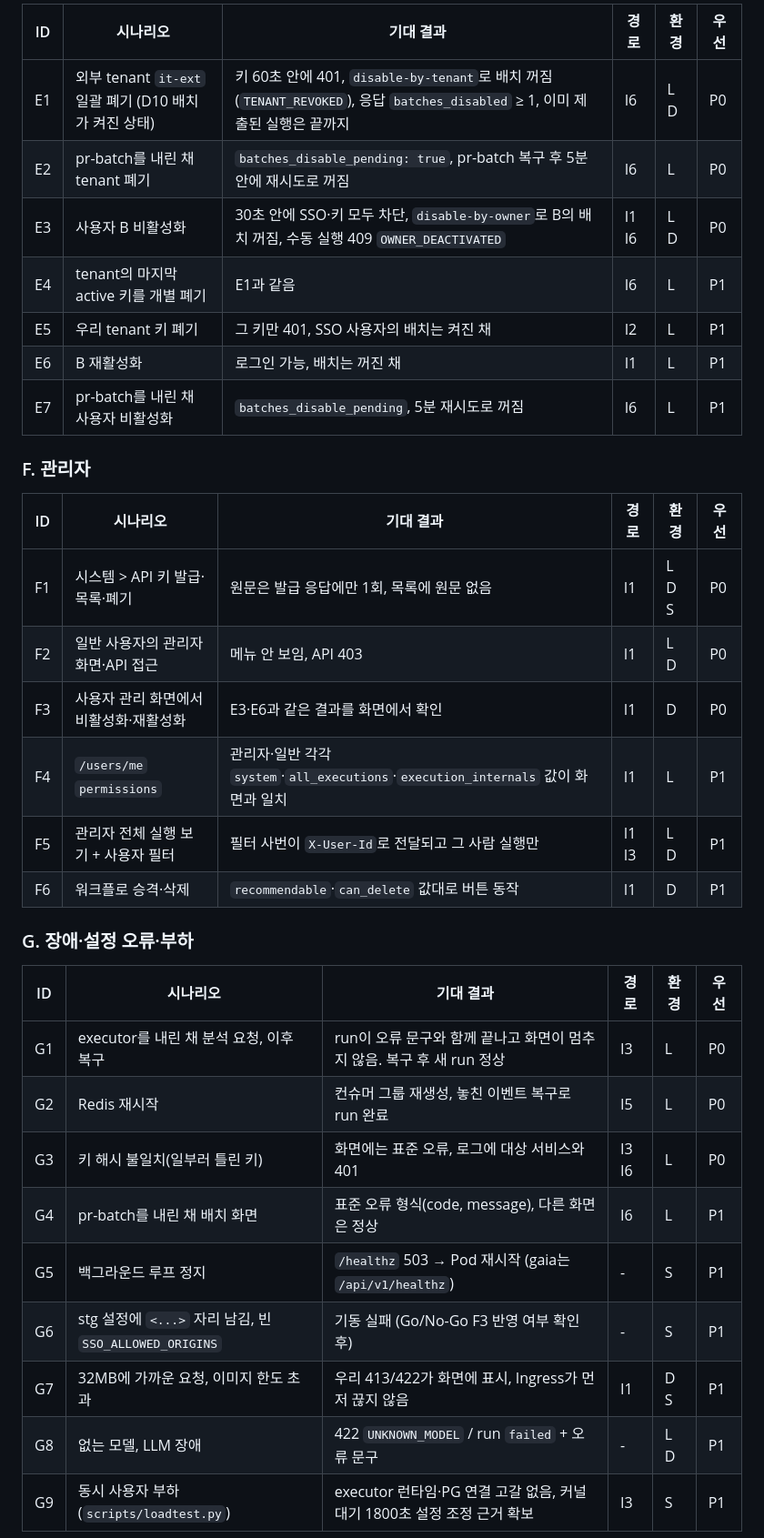
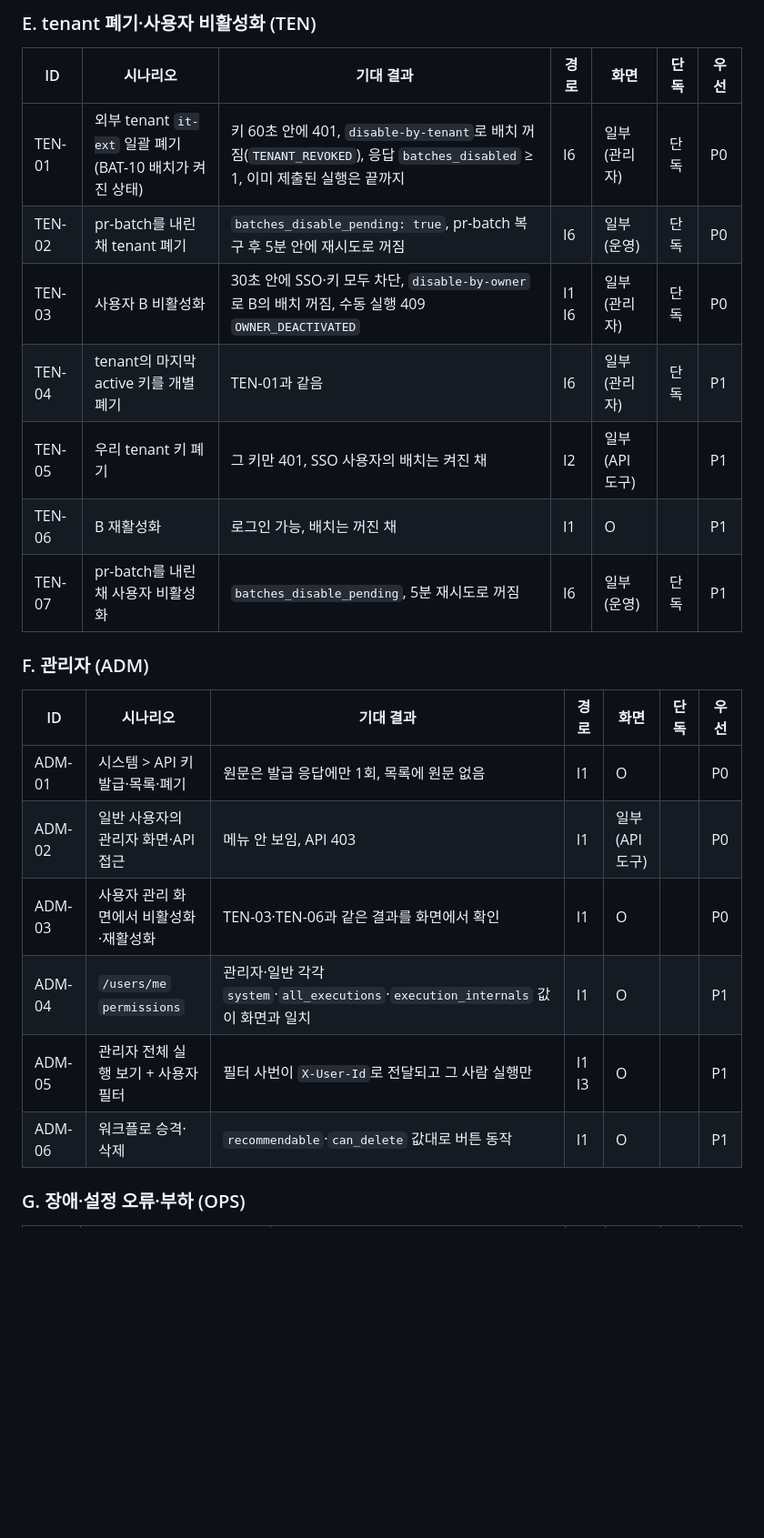
Before and after one commit to KimHwaJin/pr-agentic-service, a Markdown page: docs/integration-test/integration-test-plan.md, the part around one of its changes. Shown at 91% size. Drawn GitHub-style; blank space fills up the shorter version.

```diff
--- a/docs/integration-test/integration-test-plan.md
+++ b/docs/integration-test/integration-test-plan.md
@@ -150,36 +159,26 @@
 
-| ID | 시나리오 | 기대 결과 | 경로 | 환경 | 우선 |
-| --- | --- | --- | --- | --- | --- |
-| E1 | 외부 tenant `it-ext` 일괄 폐기 (D10 배치가 켜진 상태) | 키 60초 안에 401, `disable-by-tenant`로 배치 꺼짐(`TENANT_REVOKED`), 응답 `batches_disabled` ≥ 1, 이미 제출된 실행은 끝까지 | I6 | L D | P0 |
-| E2 | pr-batch를 내린 채 tenant 폐기 | `batches_disable_pending: true`, pr-batch 복구 후 5분 안에 재시도로 꺼짐 | I6 | L | P0 |
-| E3 | 사용자 B 비활성화 | 30초 안에 SSO·키 모두 차단, `disable-by-owner`로 B의 배치 꺼짐, 수동 실행 409 `OWNER_DEACTIVATED` | I1 I6 | L D | P0 |
-| E4 | tenant의 마지막 active 키를 개별 폐기 | E1과 같음 | I6 | L | P1 |
-| E5 | 우리 tenant 키 폐기 | 그 키만 401, SSO 사용자의 배치는 켜진 채 | I2 | L | P1 |
-| E6 | B 재활성화 | 로그인 가능, 배치는 꺼진 채 | I1 | L | P1 |
-| E7 | pr-batch를 내린 채 사용자 비활성화 | `batches_disable_pending`, 5분 재시도로 꺼짐 | I6 | L | P1 |
+### E. tenant 폐기·사용자 비활성화 (TEN)
 
-### F. 관리자
+| ID | 시나리오 | 기대 결과 | 경로 | 화면 | 단독 | 우선 |
+| --- | --- | --- | --- | --- | --- | --- |
+| TEN-01 | 외부 tenant `it-ext` 일괄 폐기 (BAT-10 배치가 켜진 상태) | 키 60초 안에 401, `disable-by-tenant`로 배치 꺼짐(`TENANT_REVOKED`), 응답 `batches_disabled` ≥ 1, 이미 제출된 실행은 끝까지 | I6 | 일부 (관리자) | 단독 | P0 |
+| TEN-02 | pr-batch를 내린 채 tenant 폐기 | `batches_disable_pending: true`, pr-batch 복구 후 5분 안에 재시도로 꺼짐 | I6 | 일부 (운영) | 단독 | P0 |
+| TEN-03 | 사용자 B 비활성화 | 30초 안에 SSO·키 모두 차단, `disable-by-owner`로 B의 배치 꺼짐, 수동 실행 409 `OWNER_DEACTIVATED` | I1 I6 | 일부 (관리자) | 단독 | P0 |
+| TEN-04 | tenant의 마지막 active 키를 개별 폐기 | TEN-01과 같음 | I6 | 일부 (관리자) | 단독 | P1 |
+| TEN-05 | 우리 tenant 키 폐기 | 그 키만 401, SSO 사용자의 배치는 켜진 채 | I2 | 일부 (API 도구) |  | P1 |
+| TEN-06 | B 재활성화 | 로그인 가능, 배치는 꺼진 채 | I1 | O |  | P1 |
+| TEN-07 | pr-batch를 내린 채 사용자 비활성화 | `batches_disable_pending`, 5분 재시도로 꺼짐 | I6 | 일부 (운영) | 단독 | P1 |
 
-| ID | 시나리오 | 기대 결과 | 경로 | 환경 | 우선 |
-| --- | --- | --- | --- | --- | --- |
-| F1 | 시스템 > API 키 발급·목록·폐기 | 원문은 발급 응답에만 1회, 목록에 원문 없음 | I1 | L D S | P0 |
-| F2 | 일반 사용자의 관리자 화면·API 접근 | 메뉴 안 보임, API 403 | I1 | L D | P0 |
-| F3 | 사용자 관리 화면에서 비활성화·재활성화 | E3·E6과 같은 결과를 화면에서 확인 | I1 | D | P0 |
-| F4 | `/users/me` `permissions` | 관리자·일반 각각 `system`·`all_executions`·`execution_internals` 값이 화면과 일치 | I1 | L | P1 |
-| F5 | 관리자 전체 실행 보기 + 사용자 필터 | 필터 사번이 `X-User-Id`로 전달되고 그 사람 실행만 | I1 I3 | L D | P1 |
-| F6 | 워크플로 승격·삭제 | `recommendable`·`can_delete` 값대로 버튼 동작 | I1 | D | P1 |
+### F. 관리자 (ADM)
 
-### G. 장애·설정 오류·부하
+| ID | 시나리오 | 기대 결과 | 경로 | 화면 | 단독 | 우선 |
+| --- | --- | --- | --- | --- | --- | --- |
+| ADM-01 | 시스템 > API 키 발급·목록·폐기 | 원문은 발급 응답에만 1회, 목록에 원문 없음 | I1 | O |  | P0 |
+| ADM-02 | 일반 사용자의 관리자 화면·API 접근 | 메뉴 안 보임, API 403 | I1 | 일부 (API 도구) |  | P0 |
+| ADM-03 | 사용자 관리 화면에서 비활성화·재활성화 | TEN-03·TEN-06과 같은 결과를 화면에서 확인 | I1 | O |  | P0 |
+| ADM-04 | `/users/me` `permissions` | 관리자·일반 각각 `system`·`all_executions`·`execution_internals` 값이 화면과 일치 | I1 | O |  | P1 |
+| ADM-05 | 관리자 전체 실행 보기 + 사용자 필터 | 필터 사번이 `X-User-Id`로 전달되고 그 사람 실행만 | I1 I3 | O |  | P1 |
+| ADM-06 | 워크플로 승격·삭제 | `recommendable`·`can_delete` 값대로 버튼 동작 | I1 | O |  | P1 |
 
-| ID | 시나리오 | 기대 결과 | 경로 | 환경 | 우선 |
-| --- | --- | --- | --- | --- | --- |
-| G1 | executor를 내린 채 분석 요청, 이후 복구 | run이 오류 문구와 함께 끝나고 화면이 멈추지 않음. 복구 후 새 run 정상 | I3 | L | P0 |
-| G2 | Redis 재시작 | 컨슈머 그룹 재생성, 놓친 이벤트 복구로 run 완료 | I5 | L | P0 |
-| G3 | 키 해시 불일치(일부러 틀린 키) | 화면에는 표준 오류, 로그에 대상 서비스와 401 | I3 I6 | L | P0 |
-| G4 | pr-batch를 내린 채 배치 화면 | 표준 오류 형식(code, message), 다른 화면은 정상 | I6 | L | P1 |
-| G5 | 백그라운드 루프 정지 | `/healthz` 503 → Pod 재시작 (gaia는 `/api/v1/healthz`) | - | S | P1 |
-| G6 | stg 설정에 `<...>` 자리 남김, 빈 `SSO_ALLOWED_ORIGINS` | 기동 실패 (Go/No-Go F3 반영 여부 확인 후) | - | S | P1 |
-| G7 | 32MB에 가까운 요청, 이미지 한도 초과 | 우리 413/422가 화면에 표시, Ingress가 먼저 끊지 않음 | I1 | D S | P1 |
-| G8 | 없는 모델, LLM 장애 | 422 `UNKNOWN_MODEL` / run `failed` + 오류 문구 | - | L D | P1 |
-| G9 | 동시 사용자 부하(`scripts/loadtest.py`) | executor 런타임·PG 연결 고갈 없음, 커널 대기 1800초 설정 조정 근거 확보 | I3 | S | P1 |
+### G. 장애·설정 오류·부하 (OPS)
 
```
Also changed, not shown: other parts of docs/integration-test/integration-test-plan.md (+156 -124 lines), docs/integration-test/scenario-page-template.md (added, +177 -0 lines).
